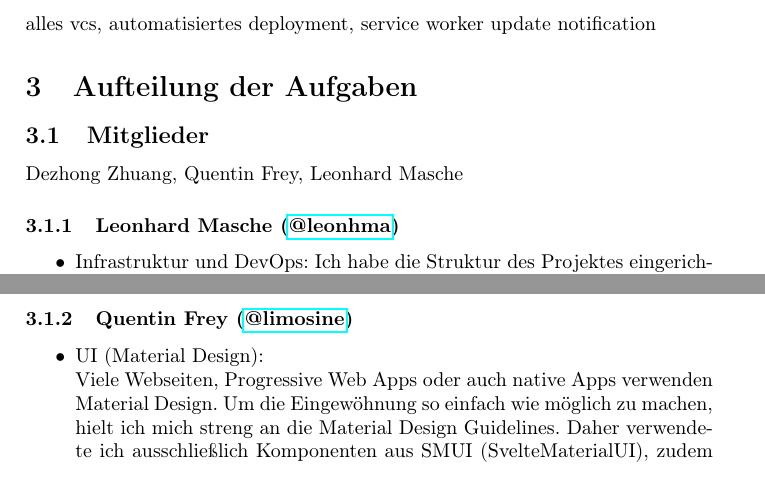
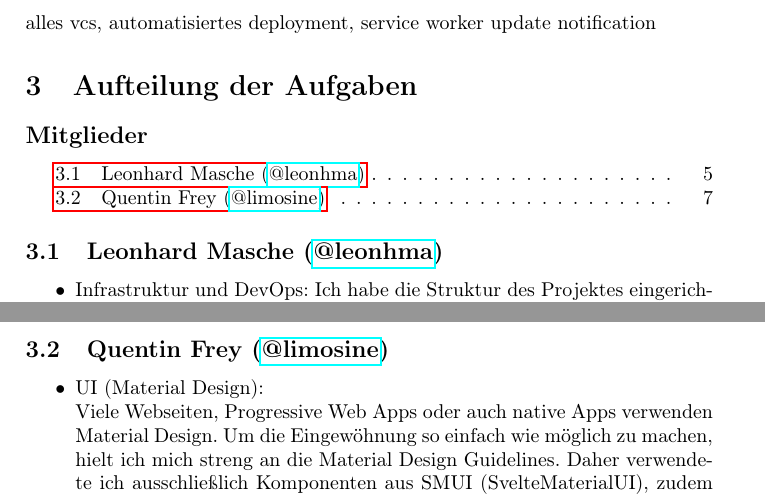
Before and after one commit to Limosine/fileplay-dokumentation, a LaTeX document (Dokumentation.tex): two parts of pages 6 and 8 of 9, joined at a grey line, cut so that both start at the same text. Compiled offline with pdfLaTeX.

Commit message:
Restructure personal parts

```diff
--- a/Dokumentation.tex
+++ b/Dokumentation.tex
@@ -191,10 +191,12 @@ alles vcs, automatisiertes deployment, service worker update notification
 
 \section{Aufteilung der Aufgaben}
 
-\subsection{Mitglieder}
-Dezhong Zhuang, Quentin Frey, Leonhard Masche
+\addto{\captionsngerman}{\renewcommand*{\contentsname}{Mitglieder}}
+\setcounter{tocdepth}{2}
+\localtableofcontents
+\addto{\captionsngerman}{\renewcommand*{\contentsname}{Inhaltsverzeichnis}}
 
-\subsubsection{Leonhard Masche (\href{https://github.com/leonhma}{@leonhma})}
+\subsection{Leonhard Masche (\href{https://github.com/leonhma}{@leonhma})}
 \begin{itemize}
   \item Infrastruktur und DevOps: Ich habe die Struktur des Projektes
         eingerichtet, und die Infrastruktur auf Cloudflare konfiguriert. Dazu
@@ -259,7 +261,7 @@ Dezhong Zhuang, Quentin Frey, Leonhard Masche
         relevante Datei ist '/src/lib/dialogs/SetupDialog.svelte'.
 \end{itemize}
 
-\subsubsection{Quentin Frey (\href{https://github.com/limosine}{@limosine})}
+\subsection{Quentin Frey (\href{https://github.com/limosine}{@limosine})}
 \begin{itemize}
   \item UI (Material Design):\\
         Viele Webseiten, Progressive Web Apps oder auch native Apps verwenden Material Design.
```
Also changed, not shown: Dokumentation.tex (2 more changed lines).
